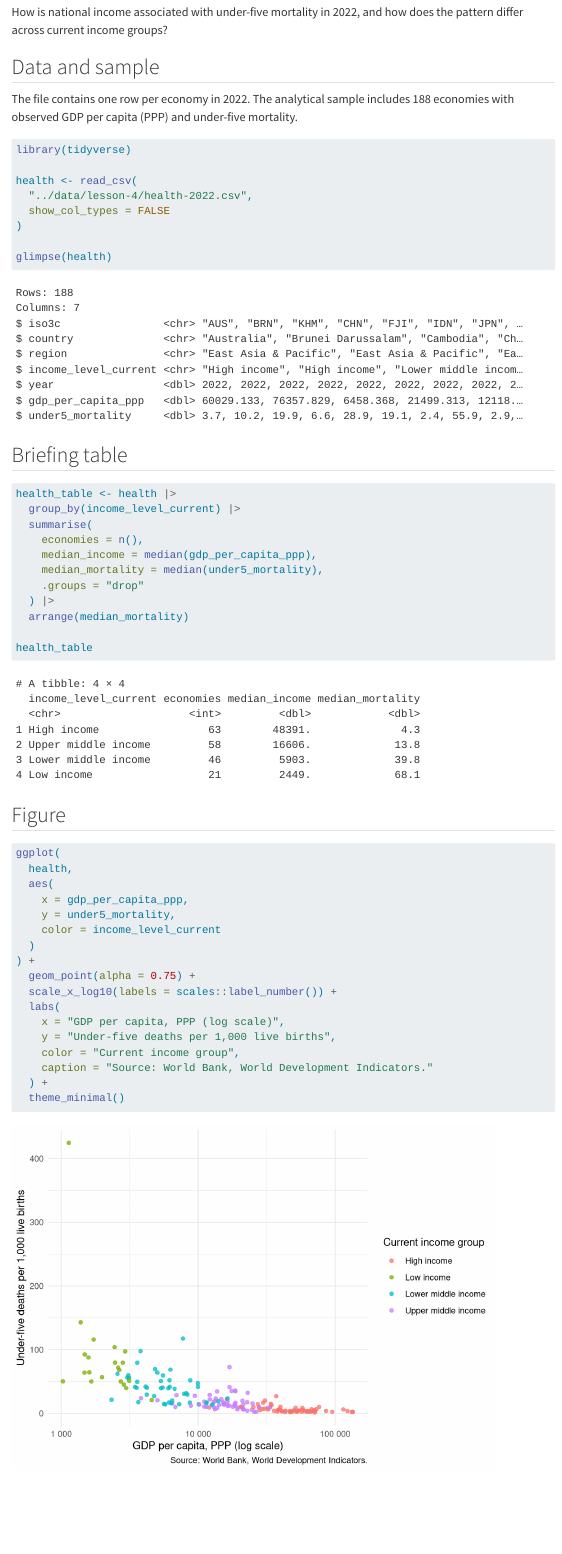
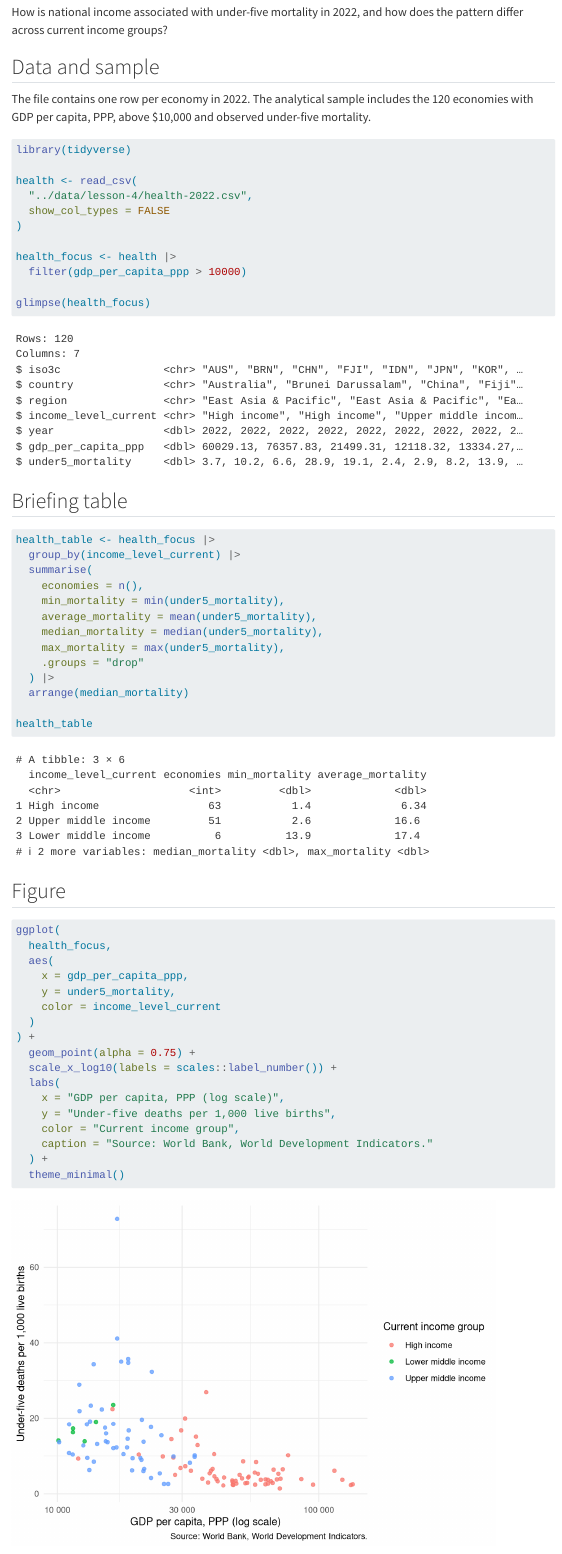
Before and after one commit to harvard-api209/math-camp, a Quarto document (materials/lesson-4-demo.qmd): the page in a window 1100 px wide, from 180 px down. Rendered offline with R 4.5, knitr and Pandoc in place of Quarto, with nearby package versions; menus at the side of the page are left out.

Commit message:
Expand Lesson 4 grouped summaries

````diff
--- a/materials/lesson-4-demo.qmd
+++ b/materials/lesson-4-demo.qmd
@@ -17,7 +17,7 @@ How is national income associated with under-five mortality in 2022, and how doe
 
 ## Data and sample
 
-The file contains one row per economy in 2022. The analytical sample includes 188 economies with observed GDP per capita (PPP) and under-five mortality.
+The file contains one row per economy in 2022. The analytical sample includes the 120 economies with GDP per capita, PPP, above $10,000 and observed under-five mortality.
 
 ```{r}
 library(tidyverse)
@@ -27,18 +27,23 @@ health <- read_csv(
   show_col_types = FALSE
 )
 
-glimpse(health)
+health_focus <- health |>
+  filter(gdp_per_capita_ppp > 10000)
+
+glimpse(health_focus)
 ```
 
 ## Briefing table
 
 ```{r}
-health_table <- health |>
+health_table <- health_focus |>
   group_by(income_level_current) |>
   summarise(
     economies = n(),
-    median_income = median(gdp_per_capita_ppp),
+    min_mortality = min(under5_mortality),
+    average_mortality = mean(under5_mortality),
     median_mortality = median(under5_mortality),
+    max_mortality = max(under5_mortality),
     .groups = "drop"
   ) |>
   arrange(median_mortality)
@@ -50,7 +55,7 @@ health_table
 
 ```{r}
 ggplot(
-  health,
+  health_focus,
   aes(
     x = gdp_per_capita_ppp,
     y = under5_mortality,
````
Also changed, not shown: code/lesson-4-walkthrough.R (+3 -1 lines), slides/lesson-4/lesson-4.pdf, slides/lesson-4/sections/02-functions.tex.
